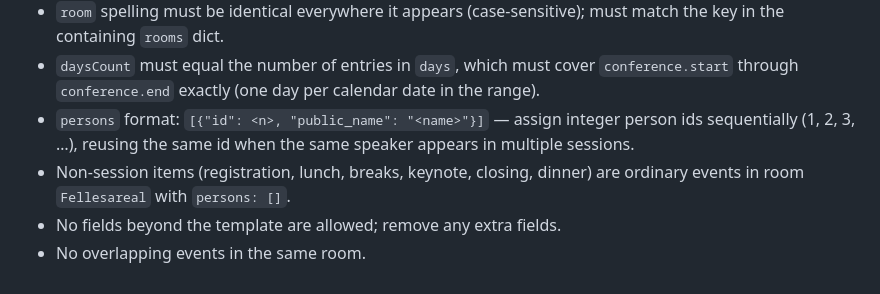
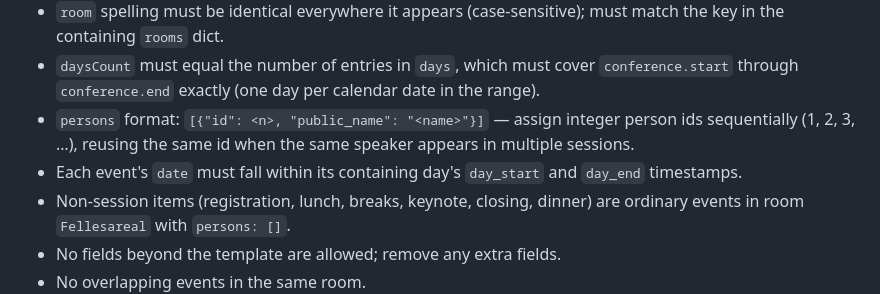
Before and after one commit to bjornkpu/setlist, a Markdown page: tools/EXTRACTION_PROMPT.md, the part around the change. Drawn GitHub-style.

Commit message:
fix: add rule for events within day boundaries

```diff
--- a/tools/EXTRACTION_PROMPT.md
+++ b/tools/EXTRACTION_PROMPT.md
@@ -82,6 +82,7 @@ Replace `<max_id>` with one more than the highest event id, and `<acronym>` with
 - `room` spelling must be identical everywhere it appears (case-sensitive); must match the key in the containing `rooms` dict.
 - `daysCount` must equal the number of entries in `days`, which must cover `conference.start` through `conference.end` exactly (one day per calendar date in the range).
 - `persons` format: `[{"id": <n>, "public_name": "<name>"}]` — assign integer person ids sequentially (1, 2, 3, …), reusing the same id when the same speaker appears in multiple sessions.
+- Each event's `date` must fall within its containing day's `day_start` and `day_end` timestamps.
 - Non-session items (registration, lunch, breaks, keynote, closing, dinner) are ordinary events in room `Fellesareal` with `persons: []`.
 - No fields beyond the template are allowed; remove any extra fields.
 - No overlapping events in the same room.
```
